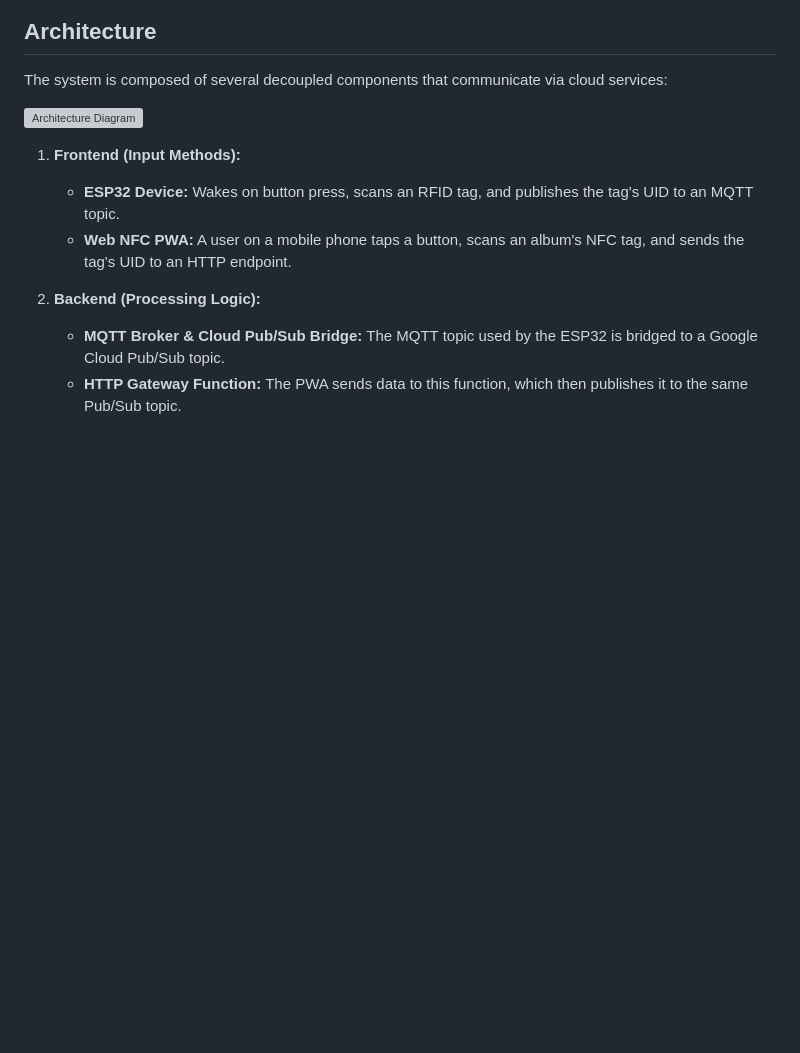
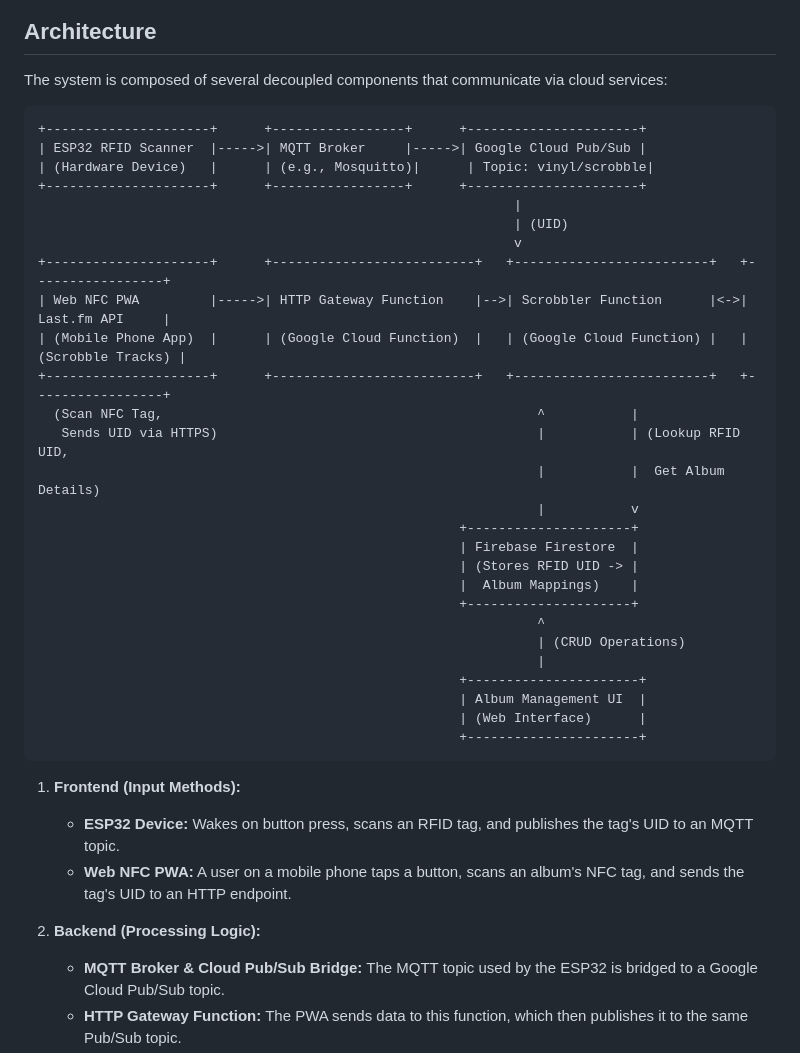
Before and after one commit to Irishsmurf/vinyl-scrobbler, a Markdown page: README.md, the part around the change. Drawn GitHub-style; blank space fills up the shorter version; grey boxes are pictures that could not be loaded.

Commit message:
Feat: Add ASCII architecture diagram to README
Replaced the broken image link in the README.md with an ASCII-based representation of the system architecture. This diagram illustrates the key components and data flows within the Vinyl Scrobbler project.

````diff
--- a/README.md
+++ b/README.md
@@ -27,7 +27,35 @@ This project bridges the gap between a physical record collection and digital li
 
 The system is composed of several decoupled components that communicate via cloud services:
 
-![Architecture Diagram](httpsa://i.imgur.com/your-diagram-link.png) <!-- It's highly recommended to create and link a diagram -->
+```ascii
++---------------------+      +-----------------+      +----------------------+
+| ESP32 RFID Scanner  |----->| MQTT Broker     |----->| Google Cloud Pub/Sub |
+| (Hardware Device)   |      | (e.g., Mosquitto)|      | Topic: vinyl/scrobble|
++---------------------+      +-----------------+      +----------------------+
+                                                             |
+                                                             | (UID)
+                                                             v
++---------------------+      +--------------------------+   +-------------------------+   +-----------------+
+| Web NFC PWA         |----->| HTTP Gateway Function    |-->| Scrobbler Function      |<->| Last.fm API     |
+| (Mobile Phone App)  |      | (Google Cloud Function)  |   | (Google Cloud Function) |   | (Scrobble Tracks) |
++---------------------+      +--------------------------+   +-------------------------+   +-----------------+
+  (Scan NFC Tag,                                                ^           |
+   Sends UID via HTTPS)                                         |           | (Lookup RFID UID,
+                                                                |           |  Get Album Details)
+                                                                |           v
+                                                      +---------------------+
+                                                      | Firebase Firestore  |
+                                                      | (Stores RFID UID -> |
+                                                      |  Album Mappings)    |
+                                                      +---------------------+
+                                                                ^
+                                                                | (CRUD Operations)
+                                                                |
+                                                      +----------------------+
+                                                      | Album Management UI  |
+                                                      | (Web Interface)      |
+                                                      +----------------------+
+```
 
 1.  **Frontend (Input Methods):**
     * **ESP32 Device:** Wakes on button press, scans an RFID tag, and publishes the tag's UID to an MQTT topic.
````
